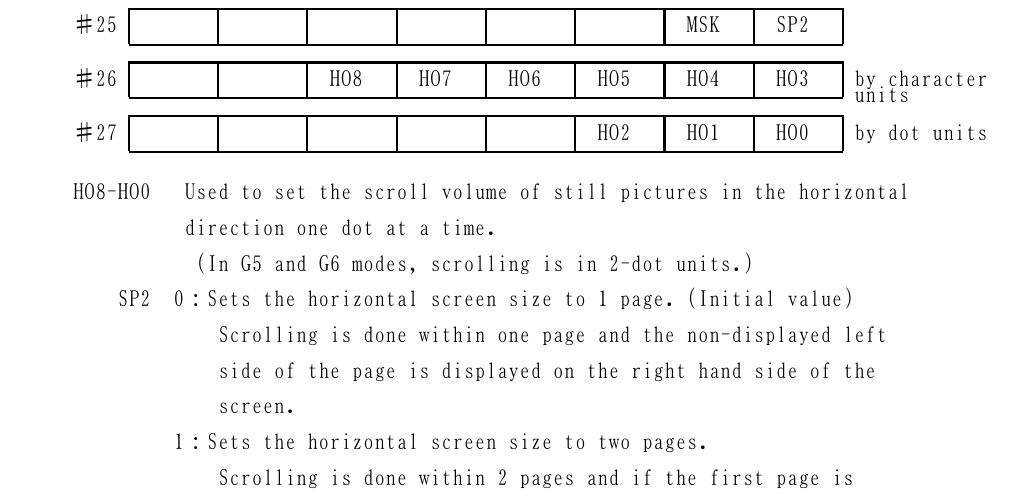
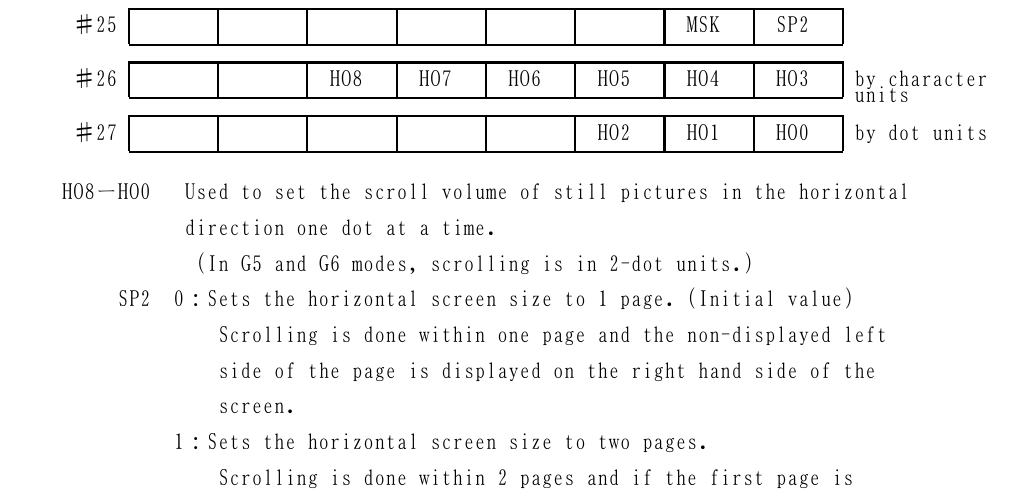
Before and after one commit to PeterLemon/LaTeX, a LaTeX document (YAMAHA LSI - V9958 MSX-VIDEO Technical Data Book/YAMAHA LSI - V9958 MSX-VIDEO Technical Data Book.tex): part of page 8 of 8, cut so that both start at the same text. The pictures show the PDF file YAMAHA LSI - V9958 MSX-VIDEO Technical Data Book/YAMAHA LSI - V9958 MSX-VIDEO Technical Data Book.pdf that the author committed with the source.

Commit message:
Start of YAMAHA V9958 MSX-VIDEO Document

```diff
--- a/YAMAHA LSI - V9958 MSX-VIDEO Technical Data Book/YAMAHA LSI - V9958 MSX-VIDEO Technical Data Book.tex
+++ b/YAMAHA LSI - V9958 MSX-VIDEO Technical Data Book/YAMAHA LSI - V9958 MSX-VIDEO Technical Data Book.tex
@@ -484,7 +484,7 @@ used in that state, will function compatibly with V9938.\\[-3.5em]
 \cline{2-9}
 \end{tabular}\\[0.5em]
 
-HO8-HO0 \ \ Used to set the scroll volume of still pictures in the horizontal\par
+\hskip -0.5em HO8ーHO0 \ \ Used to set the scroll volume of still pictures in the horizontal\par
 \ \ \ \ \ \ \ \ \ \ direction one dot at a time.\par
 \ \ \ \ \ \ \ \ \ \ \ (In G5 and G6 modes, scrolling is in 2-dot units.)\par
 \ \ \ \ SP2 \ 0：Sets the horizontal screen size to 1 page. (Initial value)\par
```
Also changed, not shown: YAMAHA LSI - V9958 MSX-VIDEO Technical Data Book/YAMAHA LSI - V9958 MSX-VIDEO Technical Data Book.pdf.
